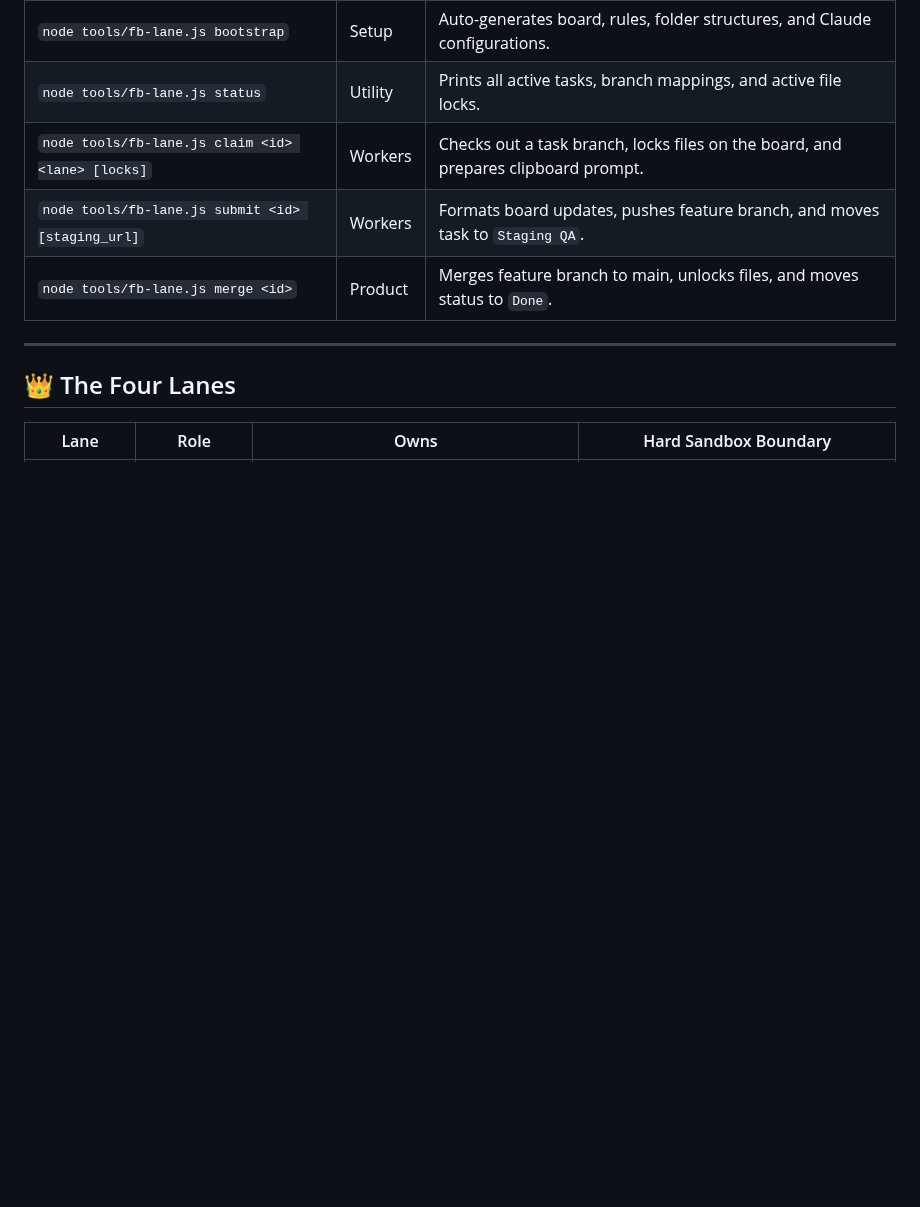
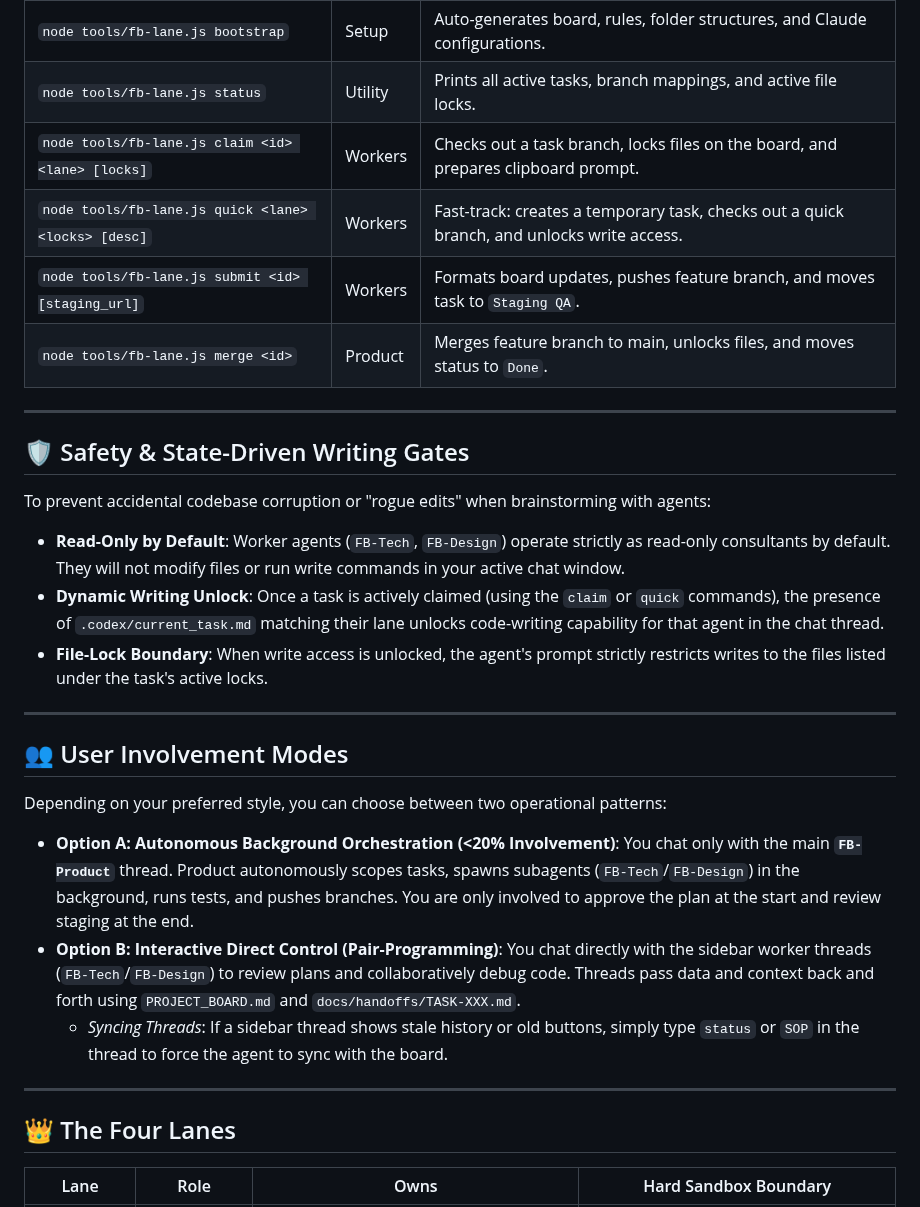
Before and after one commit to friedbeef1/fb-lane-coordination, a Markdown page: README.md, the part around the change. Rendered like a GitHub page; blank space fills up the shorter version.

Commit message:
docs: align main README with State-Driven Gates, Operational Modes, and quick command

```diff
--- a/README.md
+++ b/README.md
@@ -103,8 +103,27 @@ Run from the root of your project:
 | `node tools/fb-lane.js bootstrap` | Setup | Auto-generates board, rules, folder structures, and Claude configurations. |
 | `node tools/fb-lane.js status` | Utility | Prints all active tasks, branch mappings, and active file locks. |
 | `node tools/fb-lane.js claim <id> <lane> [locks]` | Workers | Checks out a task branch, locks files on the board, and prepares clipboard prompt. |
+| `node tools/fb-lane.js quick <lane> <locks> [desc]` | Workers | Fast-track: creates a temporary task, checks out a quick branch, and unlocks write access. |
 | `node tools/fb-lane.js submit <id> [staging_url]` | Workers | Formats board updates, pushes feature branch, and moves task to `Staging QA`. |
 | `node tools/fb-lane.js merge <id>` | Product | Merges feature branch to main, unlocks files, and moves status to `Done`. |
+
+---
+
+## 🛡️ Safety & State-Driven Writing Gates
+
+To prevent accidental codebase corruption or "rogue edits" when brainstorming with agents:
+* **Read-Only by Default**: Worker agents (`FB-Tech`, `FB-Design`) operate strictly as read-only consultants by default. They will not modify files or run write commands in your active chat window.
+* **Dynamic Writing Unlock**: Once a task is actively claimed (using the `claim` or `quick` commands), the presence of `.codex/current_task.md` matching their lane unlocks code-writing capability for that agent in the chat thread.
+* **File-Lock Boundary**: When write access is unlocked, the agent's prompt strictly restricts writes to the files listed under the task's active locks.
+
+---
+
+## 👥 User Involvement Modes
+
+Depending on your preferred style, you can choose between two operational patterns:
+* **Option A: Autonomous Background Orchestration (<20% Involvement)**: You chat only with the main **`FB-Product`** thread. Product autonomously scopes tasks, spawns subagents (`FB-Tech`/`FB-Design`) in the background, runs tests, and pushes branches. You are only involved to approve the plan at the start and review staging at the end.
+* **Option B: Interactive Direct Control (Pair-Programming)**: You chat directly with the sidebar worker threads (`FB-Tech`/`FB-Design`) to review plans and collaboratively debug code. Threads pass data and context back and forth using `PROJECT_BOARD.md` and `docs/handoffs/TASK-XXX.md`.
+  * *Syncing Threads*: If a sidebar thread shows stale history or old buttons, simply type `status` or `SOP` in the thread to force the agent to sync with the board.
 
 ---
 
```
